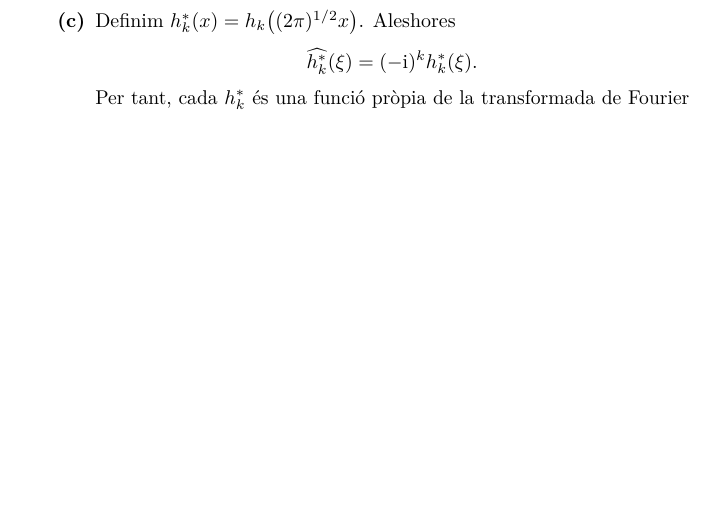
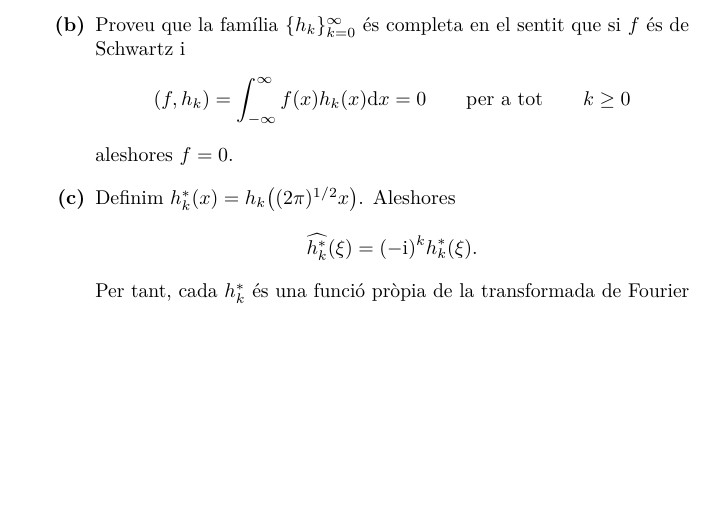
Before and after one commit to claudi/lliuraments-analisi-harmonica, a LaTeX document (lliurament-4/1462908.tex): part of page 2 of 2 before the commit and part of page 3 of 3 after it, cut at the place of the change, the shorter picture padded with empty space. Compiled offline with pdfLaTeX.

Commit message:
Add 4th(b) problem statement for 4th assignment

```diff
--- a/lliurament-4/1462908.tex
+++ b/lliurament-4/1462908.tex
@@ -229,6 +229,19 @@
 
 \begin{enumerate}
     \item[]\begin{enumerate}
+        \item[\textbf{(b)}] Proveu que la família~\(\{h_{k}\}_{k=0}^{\infty}\)
+            és completa en el sentit que si~\(f\) és de Schwartz i
+            \[
+                (f,h_{k}) = \int_{-\infty}^{\infty}f(x)h_{k}(x)\diff x = 0
+                \qquad\text{per a tot}\qquad
+                k\geq0
+            \]
+            aleshores~\(f=0\).
+    \end{enumerate}
+\end{enumerate}
+
+\begin{enumerate}
+    \item[]\begin{enumerate}
         \item[\textbf{(c)}]
             Definim~\(h^{\ast}_{k}(x)=h_{k}\bigl((2\uppi)^{1/2}x\bigr)\).
             Aleshores
```
